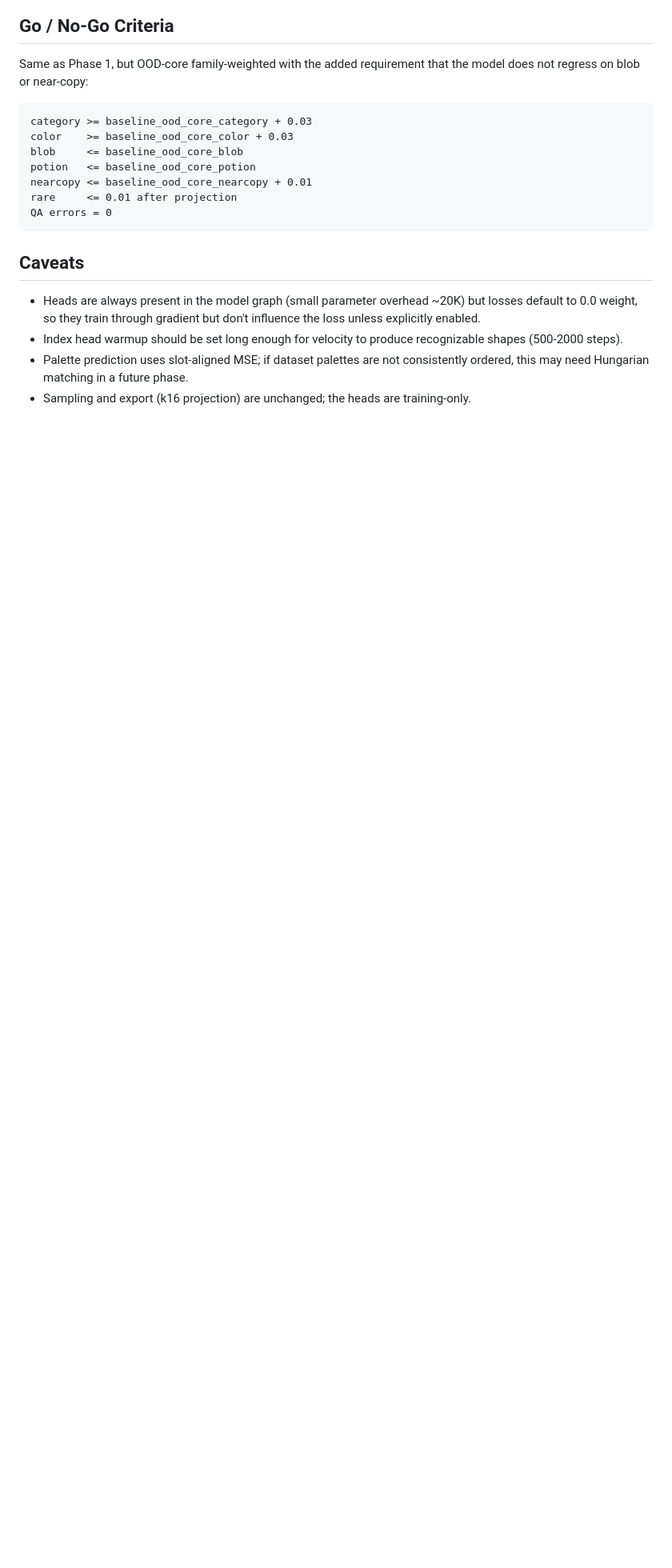
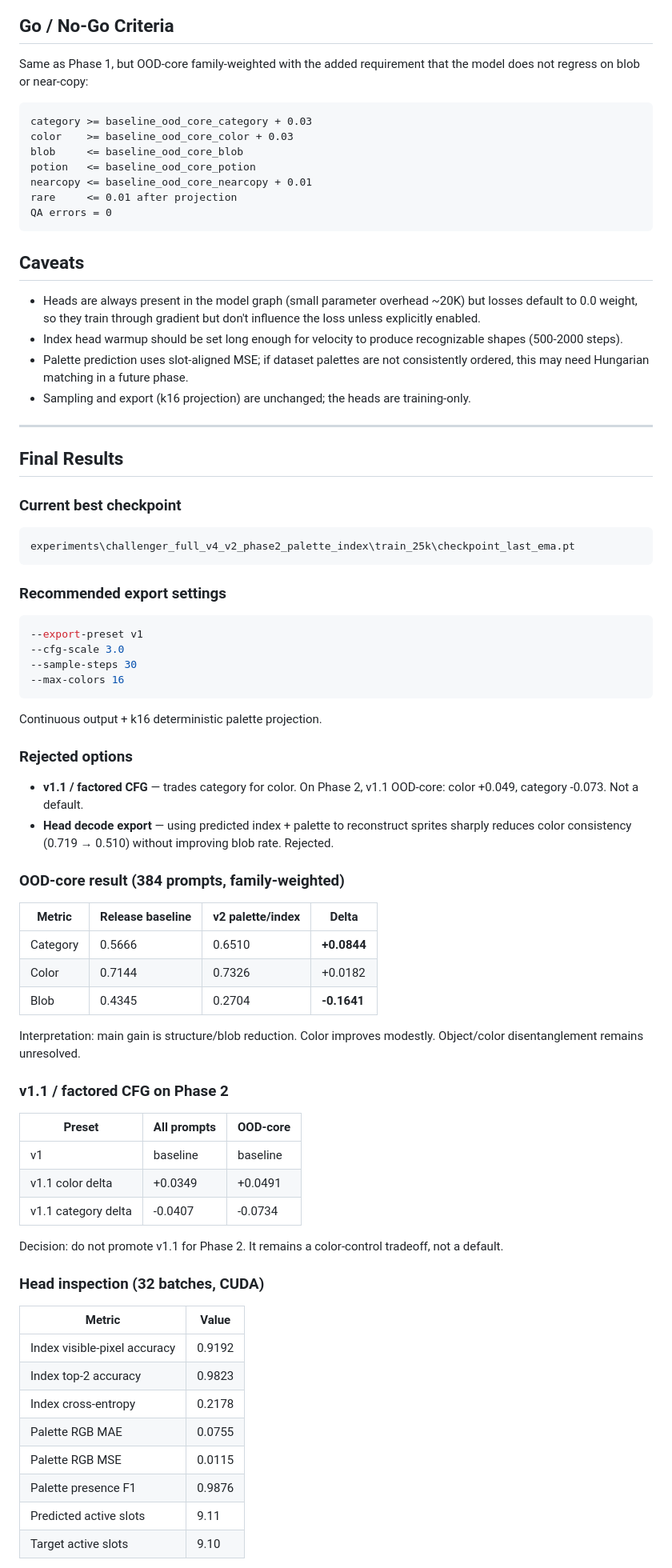
Before and after one commit to AsarixLeDev/sprite-lab, a Markdown page: docs/v2_phase2_palette_index_heads.md, the part around one of its changes. Shown at 80% size. Rendered like a GitHub page; blank space fills up the shorter version.

````diff
--- a/docs/v2_phase2_palette_index_heads.md
+++ b/docs/v2_phase2_palette_index_heads.md
@@ -201,3 +201,63 @@ QA errors = 0
   consistently ordered, this may need Hungarian matching in a future phase.
 * Sampling and export (k16 projection) are unchanged; the heads are
   training-only.
+
+---
+
+## Final Results
+
+### Current best checkpoint
+
+```
+experiments\challenger_full_v4_v2_phase2_palette_index\train_25k\checkpoint_last_ema.pt
+```
+
+### Recommended export settings
+
+```powershell
+--export-preset v1
+--cfg-scale 3.0
+--sample-steps 30
+--max-colors 16
+```
+
+Continuous output + k16 deterministic palette projection.
+
+### Rejected options
+
+* **v1.1 / factored CFG** — trades category for color. On Phase 2, v1.1 OOD-core: color +0.049, category -0.073. Not a default.
+* **Head decode export** — using predicted index + palette to reconstruct sprites sharply reduces color consistency (0.719 → 0.510) without improving blob rate. Rejected.
+
+### OOD-core result (384 prompts, family-weighted)
+
+| Metric | Release baseline | v2 palette/index | Delta |
+|--------|-----------------|------------------|-------|
+| Category | 0.5666 | 0.6510 | **+0.0844** |
+| Color | 0.7144 | 0.7326 | +0.0182 |
+| Blob | 0.4345 | 0.2704 | **-0.1641** |
+
+Interpretation: main gain is structure/blob reduction. Color improves modestly. Object/color disentanglement remains unresolved.
+
+### v1.1 / factored CFG on Phase 2
+
+| Preset | All prompts | OOD-core |
+|--------|-------------|----------|
+| v1 | baseline | baseline |
+| v1.1 color delta | +0.0349 | +0.0491 |
+| v1.1 category delta | -0.0407 | -0.0734 |
+
+Decision: do not promote v1.1 for Phase 2. It remains a color-control tradeoff, not a default.
+
+### Head inspection (32 batches, CUDA)
+
+| Metric | Value |
+|--------|-------|
+| Index visible-pixel accuracy | 0.9192 |
+| Index top-2 accuracy | 0.9823 |
+| Index cross-entropy | 0.2178 |
+| Palette RGB MAE | 0.0755 |
+| Palette RGB MSE | 0.0115 |
+| Palette presence F1 | 0.9876 |
+| Predicted active slots | 9.11 |
+| Target active slots | 9.10 |
+
````
Also changed, not shown: other parts of docs/v2_phase2_palette_index_heads.md (+33 -0 lines), docs/v2_status.md (added, +53 -0 lines).
